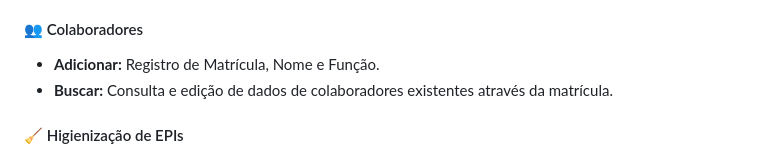
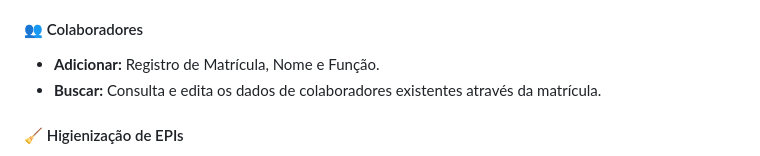
Before and after one commit to Simao-dev/gerenciador-de-ativos, a Markdown page: README.md, the part around the change. GitHub-like rendering.

```diff
--- a/README.md
+++ b/README.md
@@ -51,7 +51,7 @@ Este projeto é um sistema de controle de estoque e movimentação de ativos des
 
 #### 👥 Colaboradores
 * **Adicionar:** Registro de Matrícula, Nome e Função.
-* **Buscar:** Consulta e edição de dados de colaboradores existentes através da matrícula.
+* **Buscar:** Consulta e edita os dados de colaboradores existentes através da matrícula.
 
 #### 🧹 Higienização de EPIs
 * **Retirada/Devolução:** Controle específico de EPIs que saem para limpeza. A devolução exige a validação do **Nº do EPI Registrado**.
```
